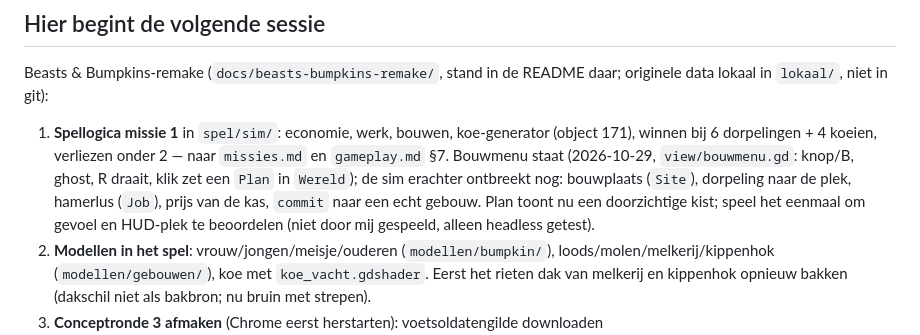
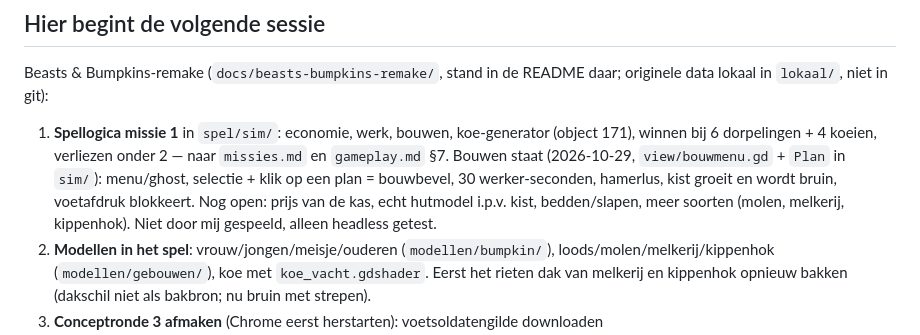
Before and after one commit to abons/Apps, a Markdown page: TODO.md, the part around the change. GitHub-like rendering.

Commit message:
Beasts & Bumpkins-remake: bouwen (bouwbevel, voortgang, hamerlus, voetafdruk blokkeert) met simtest
Co-Authored-By: Claude Sonnet 5.5 <noreply@anthropic.com>
Claude-Session: https://claude.ai/code/session_0151pWCUiuzp2TbcDUjHcjLK

```diff
--- a/TODO.md
+++ b/TODO.md
@@ -7,7 +7,7 @@ want die kunnen alleen op een telefoon of emulator opgenomen worden.
 
 Beasts & Bumpkins-remake (`docs/beasts-bumpkins-remake/`, stand in de README daar; originele data lokaal in `lokaal/`, niet in git):
 
-1. **Spellogica missie 1** in `spel/sim/`: economie, werk, bouwen, koe-generator (object 171), winnen bij 6 dorpelingen + 4 koeien, verliezen onder 2 — naar `missies.md` en `gameplay.md` §7. Bouwmenu staat (2026-10-29, `view/bouwmenu.gd`: knop/B, ghost, R draait, klik zet een `Plan` in `Wereld`); de sim erachter ontbreekt nog: bouwplaats (`Site`), dorpeling naar de plek, hamerlus (`Job`), prijs van de kas, `commit` naar een echt gebouw. Plan toont nu een doorzichtige kist; speel het eenmaal om gevoel en HUD-plek te beoordelen (niet door mij gespeeld, alleen headless getest).
+1. **Spellogica missie 1** in `spel/sim/`: economie, werk, bouwen, koe-generator (object 171), winnen bij 6 dorpelingen + 4 koeien, verliezen onder 2 — naar `missies.md` en `gameplay.md` §7. Bouwen staat (2026-10-29, `view/bouwmenu.gd` + `Plan` in `sim/`): menu/ghost, selectie + klik op een plan = bouwbevel, 30 werker-seconden, hamerlus, kist groeit en wordt bruin, voetafdruk blokkeert. Nog open: prijs van de kas, echt hutmodel i.p.v. kist, bedden/slapen, meer soorten (molen, melkerij, kippenhok). Niet door mij gespeeld, alleen headless getest.
 2. **Modellen in het spel**: vrouw/jongen/meisje/ouderen (`modellen/bumpkin/`), loods/molen/melkerij/kippenhok (`modellen/gebouwen/`), koe met `koe_vacht.gdshader`. Eerst het rieten dak van melkerij en kippenhok opnieuw bakken (dakschil niet als bakbron; nu bruin met strepen).
 3. **Conceptronde 3 afmaken** (Chrome eerst herstarten): voetsoldatengilde downloaden (gemini.google.com/app/47d87ca270c534fc), dan boogschuttersgilde, stadhuis, brouwerij, draagprops. Bakkerij = molen, bouwersgilde = gereedschapsloods.
 4. **Review-bevindingen `spel/`**: `test/sim_test.gd:122` slaagt ook als het doel niet loopbaar is (test bereikbaarheid niet echt); `sim/wereld.gd:79` onbekende tegelnaam → soort 255, later index buiten bereik; `sim/wereld.gd:316` dorpelingen boven het aantal `spreid`-plekken krijgen stil geen bevel; `modellen/peasant_hut_rt.glb` staat niet in git, dus een verse clone mist de hut (opnieuw bakken met `peasant_hut_realtime.py`).
```
